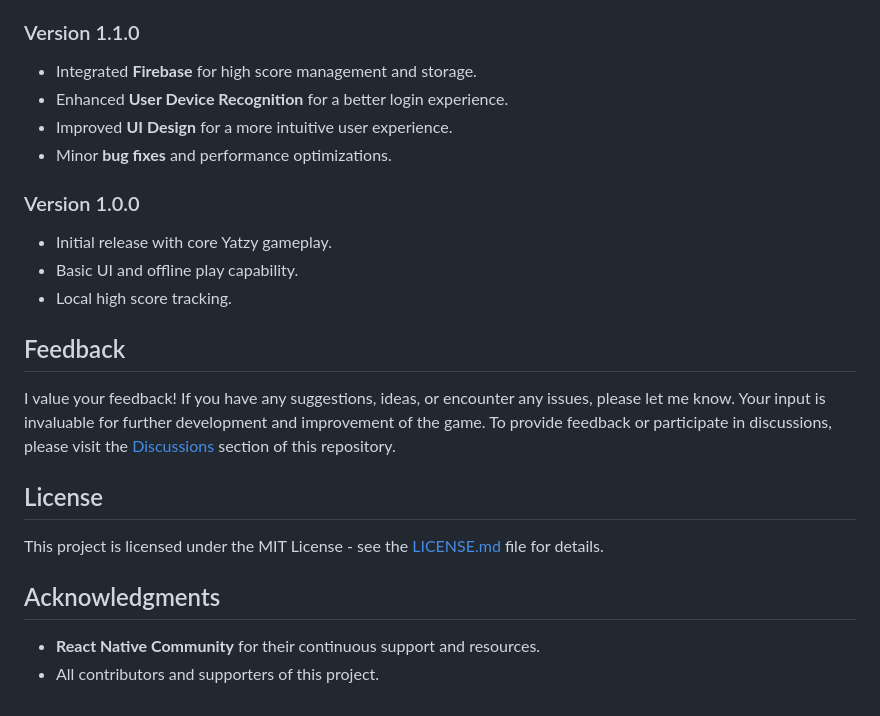
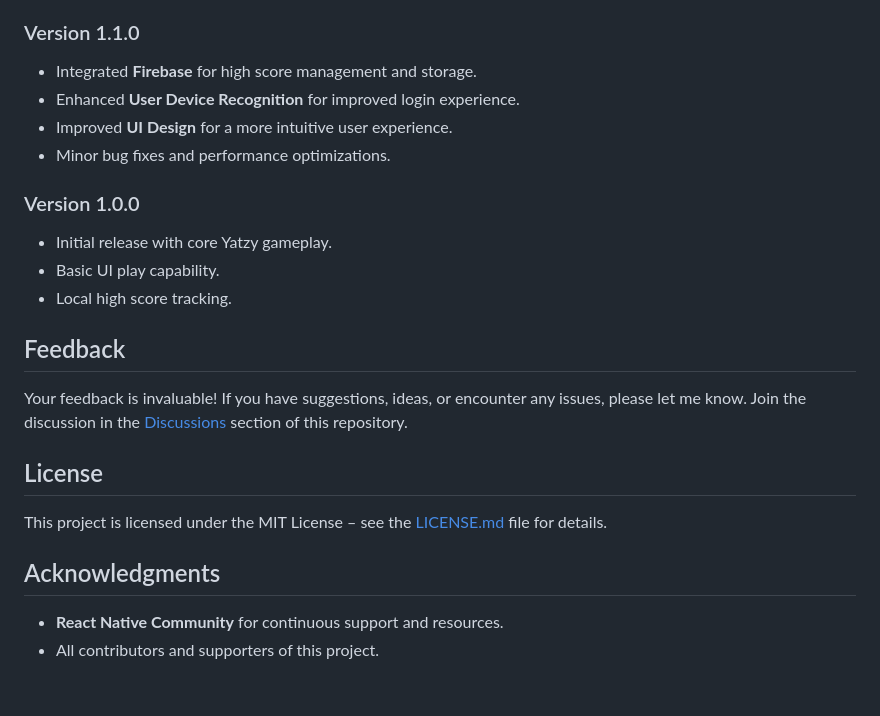
Before and after one commit to Sabata79/RN_Yatzee_FULL-GAME, a Markdown page: README.md, the part around the change printed below. GitHub-like rendering.

```diff
--- a/README.md
+++ b/README.md
@@ -57,23 +62,23 @@ After launching the game, you'll be greeted with a simple menu where you can sta
 - Integrated **Firebase** for high score management and storage.
-- Enhanced **User Device Recognition** for a better login experience.
+- Enhanced **User Device Recognition** for improved login experience.
 - Improved **UI Design** for a more intuitive user experience.
-- Minor **bug fixes** and performance optimizations.
+- Minor bug fixes and performance optimizations.
 
 ### Version 1.0.0
+
 - Initial release with core Yatzy gameplay.
-- Basic UI and offline play capability.
+- Basic UI play capability.
 - Local high score tracking.
 
 ## Feedback
 
-I value your feedback! If you have any suggestions, ideas, or encounter any issues, please let me know. Your input is invaluable for further development and improvement of the game.
-To provide feedback or participate in discussions, please visit the [Discussions](https://github.com/Sabata79/RN_Yatzee_FULL-GAME/discussions/1) section of this repository.
+Your feedback is invaluable! If you have suggestions, ideas, or encounter any issues, please let me know. Join the discussion in the [Discussions](https://github.com/Sabata79/RN_Yatzee_FULL-GAME/discussions/1) section of this repository.
 
 ## License
 
-This project is licensed under the MIT License - see the [LICENSE.md](LICENSE.md) file for details.
+This project is licensed under the MIT License – see the [LICENSE.md](LICENSE.md) file for details.
 
 ## Acknowledgments
 
-- **React Native Community** for their continuous support and resources.
+- **React Native Community** for continuous support and resources.
 - All contributors and supporters of this project.
```
Also changed, not shown: other parts of README.md (+28 -23 lines).
